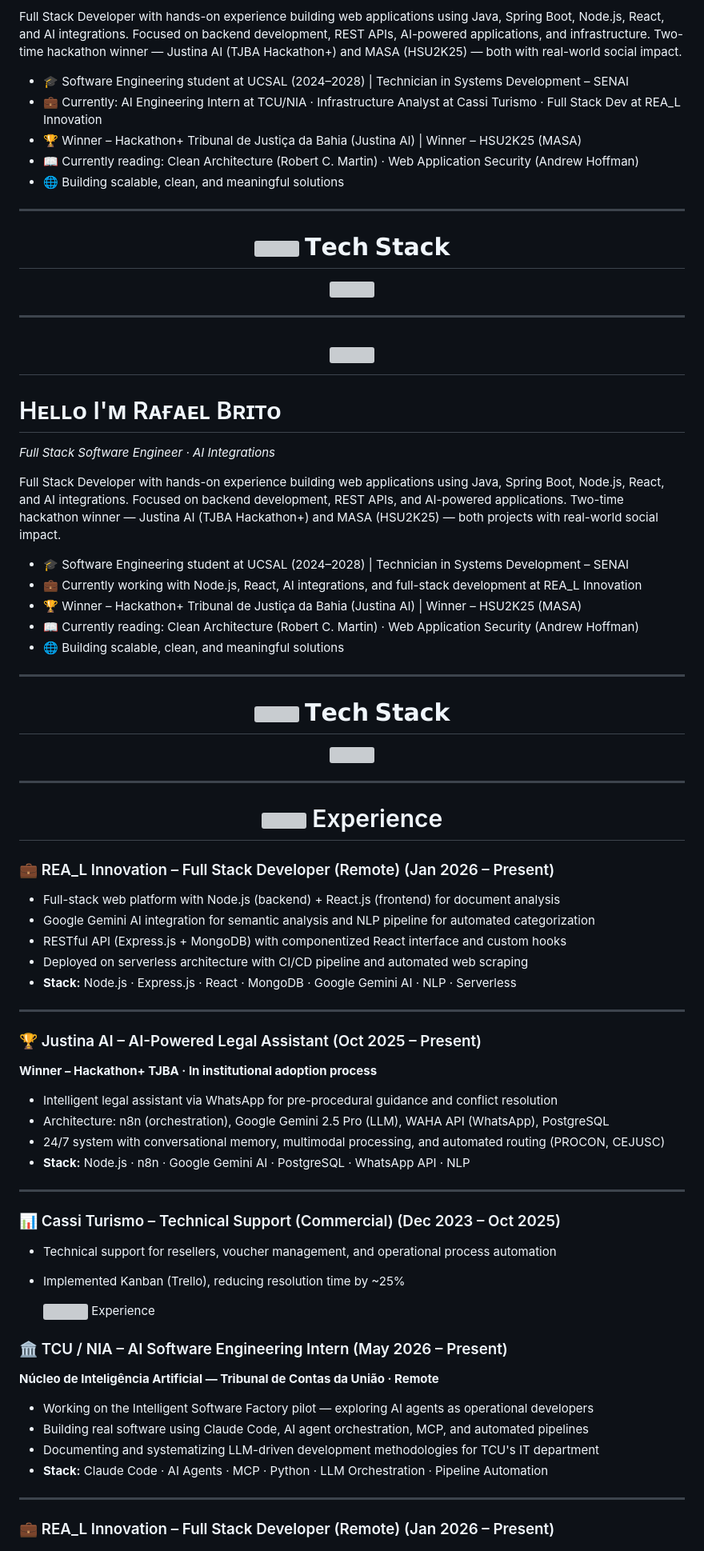
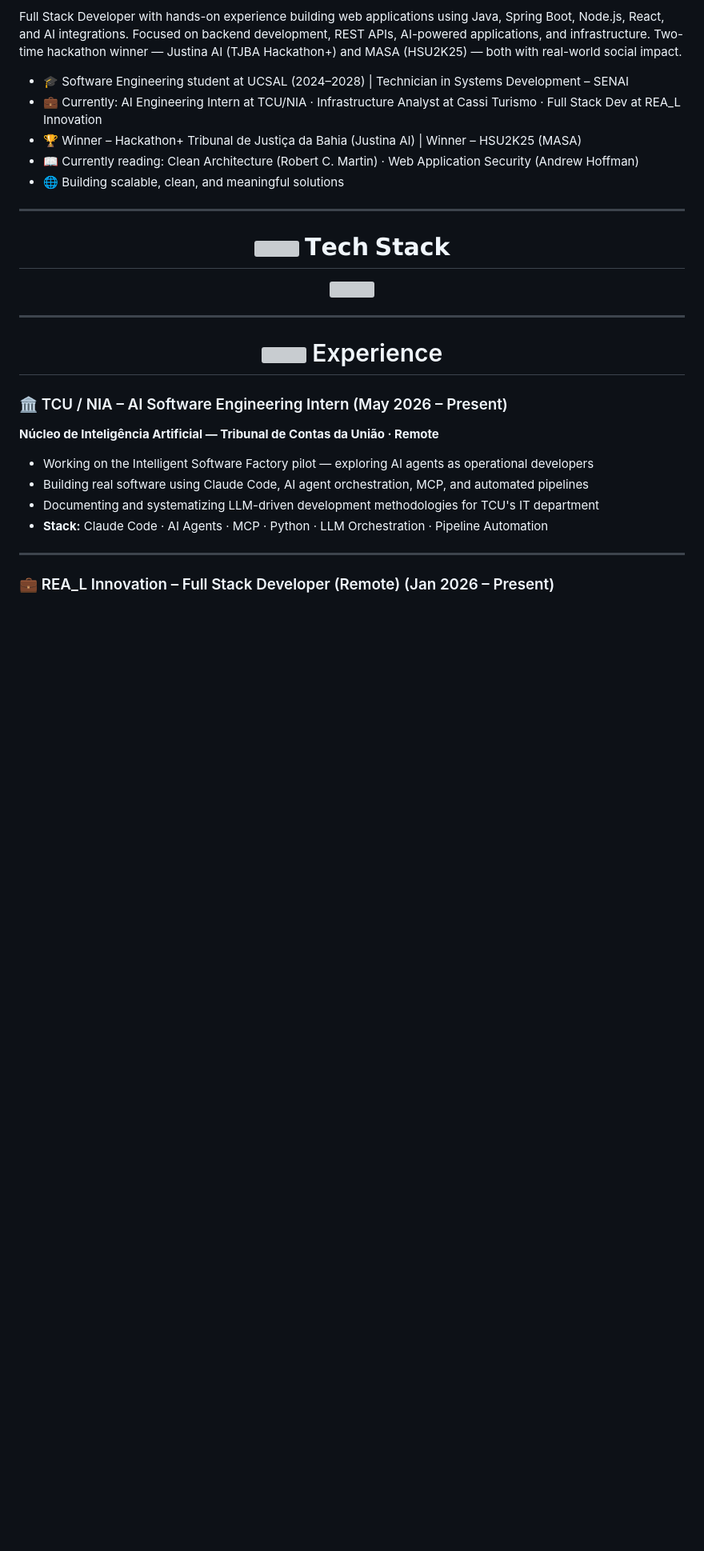
Before and after one commit to RafaTheMonk/RafaTheMonk, a Markdown page: README.md, the part around the change. Shown at 80% size. Drawn GitHub-style; blank space fills up the shorter version; grey boxes are pictures that could not be loaded.

Commit message:
Clean up README by removing personal info
Removed personal introduction and experience details from README.

```diff
--- a/README.md
+++ b/README.md
@@ -24,63 +24,7 @@
 
 ---
 
-<h1 align="center"><!-- HEADER -->
-<div>
-  <img align="right" width="35%" src="https://i.pinimg.com/736x/e0/ca/e3/e0cae3c0bc907bd553770705dbb60d42.jpg">
-</div>
-
-# Hᴇʟʟᴏ I'ᴍ Rᴀғᴀᴇʟ Bʀɪᴛᴏ
-*Full Stack Software Engineer · AI Integrations*
-
-<p align="left">Full Stack Developer with hands-on experience building web applications using Java, Spring Boot, Node.js, React, and AI integrations. Focused on backend development, REST APIs, and AI-powered applications. Two-time hackathon winner — Justina AI (TJBA Hackathon+) and MASA (HSU2K25) — both projects with real-world social impact.</p>
-
-- 🎓 Software Engineering student at UCSAL (2024–2028) | Technician in Systems Development – SENAI
-- 💼 Currently working with Node.js, React, AI integrations, and full-stack development at REA_L Innovation
-- 🏆 Winner – Hackathon+ Tribunal de Justiça da Bahia (Justina AI) | Winner – HSU2K25 (MASA)
-- 📖 Currently reading: Clean Architecture (Robert C. Martin) · Web Application Security (Andrew Hoffman)
-- 🌐 Building scalable, clean, and meaningful solutions
-
----
-
-<h1 align="center"><img src="https://i.imgur.com/eu3StDB.gif" width="28"/> 𝗧𝗲𝗰𝗵 𝗦𝘁𝗮𝗰𝗸</h1>
-
-<p align="center">
-  <img src="https://skillicons.dev/icons?i=java,spring,nodejs,react,express,postgresql,mongodb,mysql" />
-</p>
-
----
-
 <h1 align="center">
-  <img src="https://media.giphy.com/media/WUlplcMpOCEmTGBtBW/giphy.gif" width="50"/>
-  Experience
-</h1>
-
-<h3>💼 REA_L Innovation – Full Stack Developer (Remote) (Jan 2026 – Present)</h3>
-
-- Full-stack web platform with Node.js (backend) + React.js (frontend) for document analysis
-- Google Gemini AI integration for semantic analysis and NLP pipeline for automated categorization
-- RESTful API (Express.js + MongoDB) with componentized React interface and custom hooks
-- Deployed on serverless architecture with CI/CD pipeline and automated web scraping
-- **Stack:** Node.js · Express.js · React · MongoDB · Google Gemini AI · NLP · Serverless
-
-<hr />
-
-<h3>🏆 Justina AI – AI-Powered Legal Assistant (Oct 2025 – Present)</h3>
-
-**Winner – Hackathon+ TJBA · In institutional adoption process**
-
-- Intelligent legal assistant via WhatsApp for pre-procedural guidance and conflict resolution
-- Architecture: n8n (orchestration), Google Gemini 2.5 Pro (LLM), WAHA API (WhatsApp), PostgreSQL
-- 24/7 system with conversational memory, multimodal processing, and automated routing (PROCON, CEJUSC)
-- **Stack:** Node.js · n8n · Google Gemini AI · PostgreSQL · WhatsApp API · NLP
-
-<hr />
-
-<h3>📊 Cassi Turismo – Technical Support (Commercial) (Dec 2023 – Oct 2025)</h3>
-
-- Technical support for resellers, voucher management, and operational process automation
-- Implemented Kanban (Trello), reducing resolution time by ~25%
-
   <img src="https://media.giphy.com/media/WUlplcMpOCEmTGBtBW/giphy.gif" width="50"/>
   Experience
 </h1>
```
